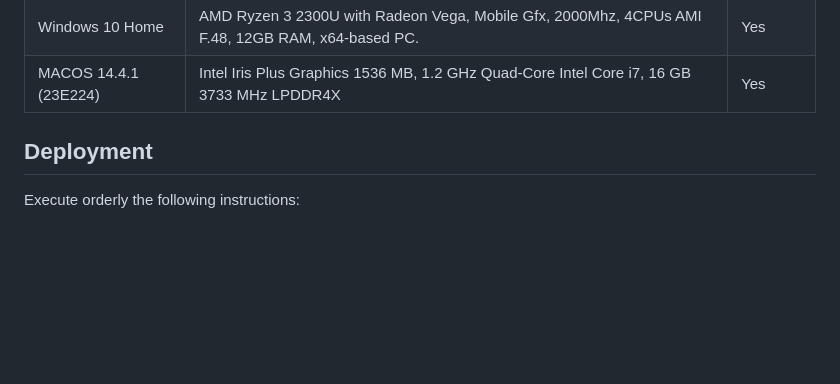
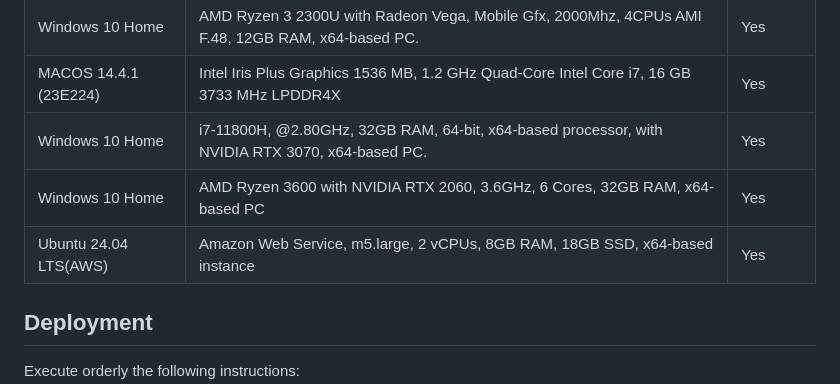
Before and after one commit to UPTokenizing/digitalIdentity, a Markdown page: README.md, the part around the change. Drawn GitHub-style; blank space fills up the shorter version.

Commit message:
Update platforms README.md

```diff
--- a/README.md
+++ b/README.md
@@ -36,6 +36,10 @@ Operating System     |      Hardware characteristics
 Windows 10 Pro       | 11th Gen Intel(R) Core(TM) i7-1165G7,  @2.80GHz 1.69GHz, 32GB RAM, 64-bit, x64-based processor. |   Yes
 Windows 10 Home      | AMD Ryzen 3 2300U with Radeon Vega, Mobile Gfx, 2000Mhz, 4CPUs AMI F.48, 12GB RAM, x64-based PC.|   Yes
 MACOS 14.4.1 (23E224)| Intel Iris Plus Graphics 1536 MB, 1.2 GHz Quad-Core Intel Core i7,  16 GB 3733 MHz LPDDR4X      |   Yes
+Windows 10 Home      |  i7-11800H, @2.80GHz, 32GB RAM, 64-bit, x64-based processor, with NVIDIA RTX 3070, x64-based PC.|   Yes
+Windows 10 Home      | AMD Ryzen 3600 with NVIDIA RTX 2060, 3.6GHz, 6 Cores, 32GB RAM, x64-based PC                    |   Yes
+Ubuntu 24.04 LTS(AWS)| Amazon Web Service, m5.large, 2 vCPUs, 8GB RAM, 18GB SSD, x64-based instance                    |   Yes
+
 
 ## Deployment
   Execute orderly the following instructions:
```
